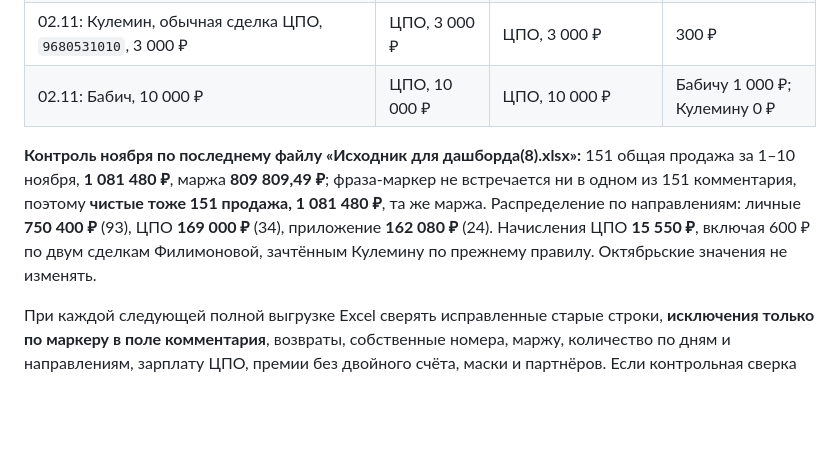
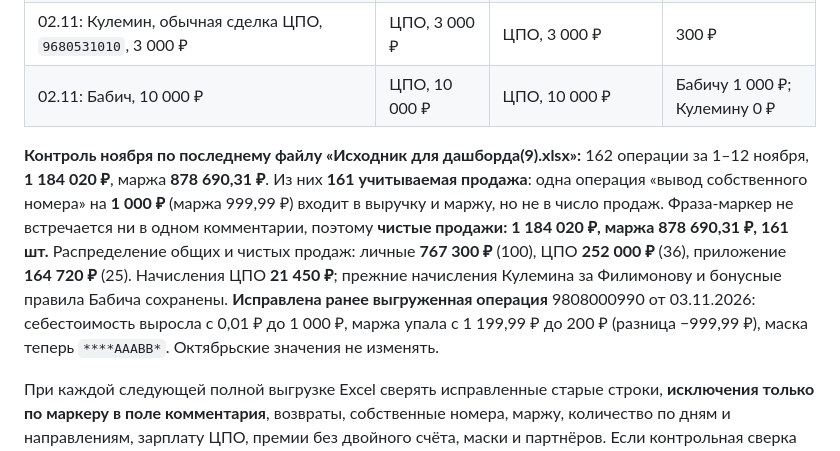
Before and after one commit to eremin2024-web/sales-dashboard, a Markdown page: README.md, the part around the change. Drawn GitHub-style; blank space fills up the shorter version.

Commit message:
Document Nov 12 dashboard source, corrected cost and own-number withdrawal without changing October or clean comment rule

```diff
--- a/README.md
+++ b/README.md
@@ -41,6 +41,6 @@
 | 02.11: Кулемин, обычная сделка ЦПО, `9680531010`, 3 000 ₽ | ЦПО, 3 000 ₽ | ЦПО, 3 000 ₽ | 300 ₽ |
 | 02.11: Бабич, 10 000 ₽ | ЦПО, 10 000 ₽ | ЦПО, 10 000 ₽ | Бабичу 1 000 ₽; Кулемину 0 ₽ |
 
-**Контроль ноября по последнему файлу «Исходник для дашборда(8).xlsx»:** 151 общая продажа за 1–10 ноября, **1 081 480 ₽**, маржа **809 809,49 ₽**; фраза-маркер не встречается ни в одном из 151 комментария, поэтому **чистые тоже 151 продажа, 1 081 480 ₽**, та же маржа. Распределение по направлениям: личные **750 400 ₽** (93), ЦПО **169 000 ₽** (34), приложение **162 080 ₽** (24). Начисления ЦПО **15 550 ₽**, включая 600 ₽ по двум сделкам Филимоновой, зачтённым Кулемину по прежнему правилу. Октябрьские значения не изменять.
+**Контроль ноября по последнему файлу «Исходник для дашборда(9).xlsx»:** 162 операции за 1–12 ноября, **1 184 020 ₽**, маржа **878 690,31 ₽**. Из них **161 учитываемая продажа**: одна операция «вывод собственного номера» на **1 000 ₽** (маржа 999,99 ₽) входит в выручку и маржу, но не в число продаж. Фраза-маркер не встречается ни в одном комментарии, поэтому **чистые продажи: 1 184 020 ₽, маржа 878 690,31 ₽, 161 шт.** Распределение общих и чистых продаж: личные **767 300 ₽** (100), ЦПО **252 000 ₽** (36), приложение **164 720 ₽** (25). Начисления ЦПО **21 450 ₽**; прежние начисления Кулемина за Филимонову и бонусные правила Бабича сохранены. **Исправлена ранее выгруженная операция** 9808000990 от 03.11.2026: себестоимость выросла с 0,01 ₽ до 1 000 ₽, маржа упала с 1 199,99 ₽ до 200 ₽ (разница −999,99 ₽), маска теперь `****AAABB*`. Октябрьские значения не изменять.
 
 При каждой следующей полной выгрузке Excel сверять исправленные старые строки, **исключения только по маркеру в поле комментария**, возвраты, собственные номера, маржу, количество по дням и направлениям, зарплату ЦПО, премии без двойного счёта, маски и партнёров. Если контрольная сверка не сошлась — не публиковать непроверенные цифры.
```
